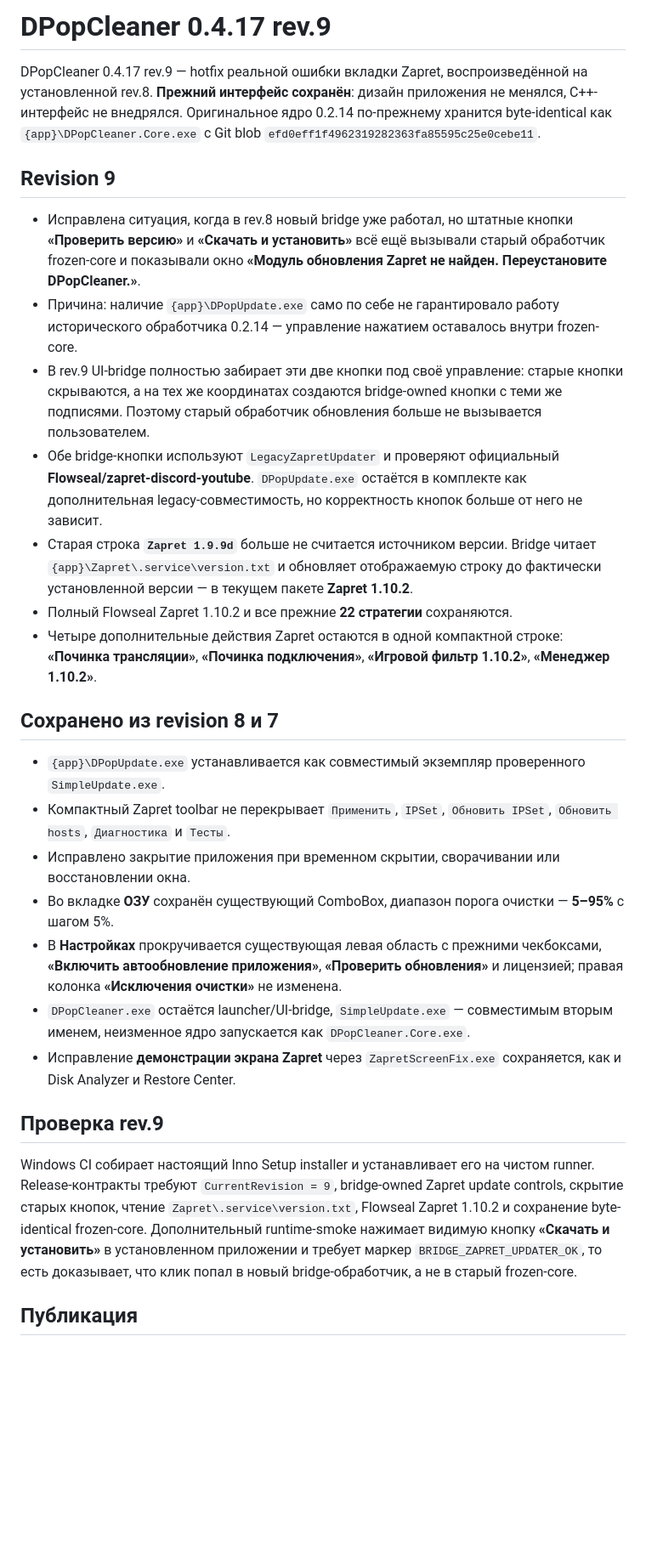
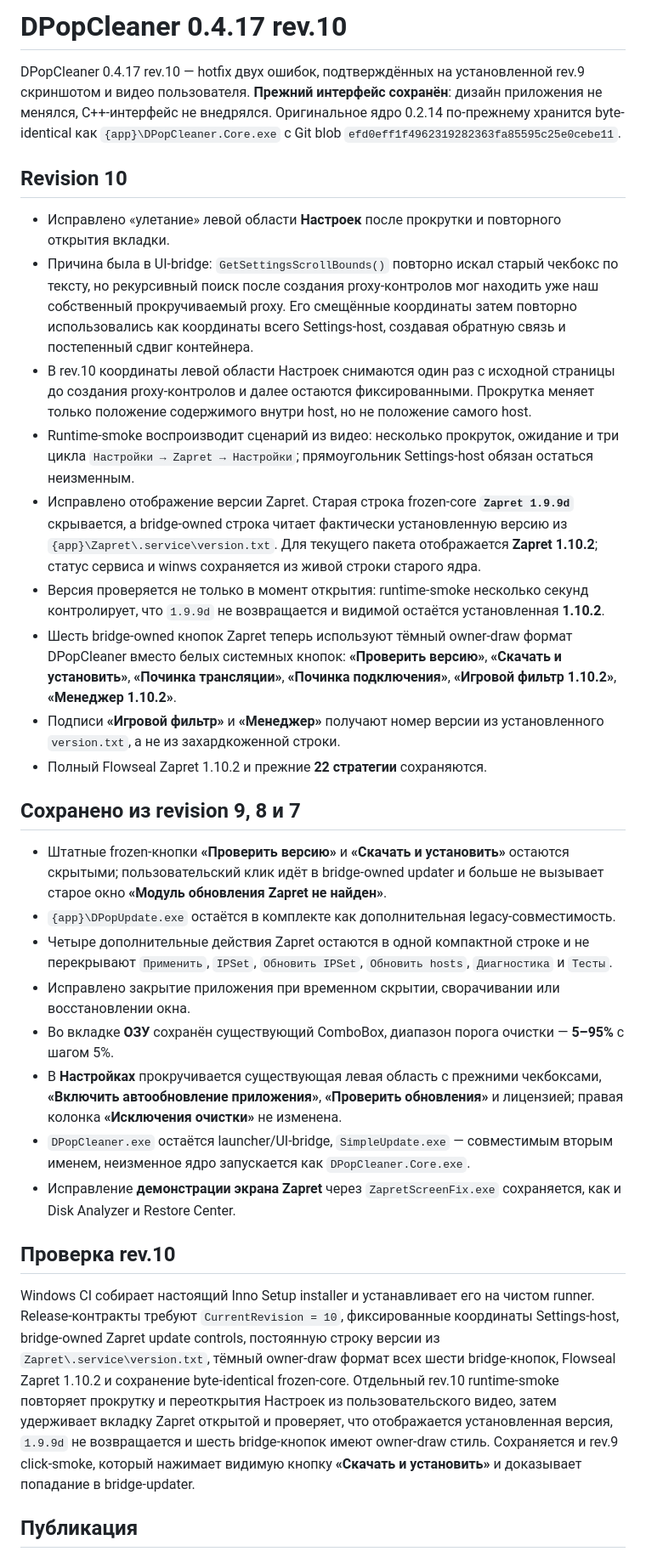
Before and after one commit to elesnichenko1-droid/dpopcleaner-site, a Markdown page: release/RELEASE_NOTES_0.4.17.md, the part around one of its changes. Shown at 85% size. GitHub-like rendering; blank space fills up the shorter version.

Commit message:
release: document revision 10 Settings and Zapret fixes

```diff
--- a/release/RELEASE_NOTES_0.4.17.md
+++ b/release/RELEASE_NOTES_0.4.17.md
@@ -1,30 +1,33 @@
-# DPopCleaner 0.4.17 rev.9
+# DPopCleaner 0.4.17 rev.10
 
-DPopCleaner 0.4.17 rev.9 — hotfix реальной ошибки вкладки Zapret, воспроизведённой на установленной rev.8. **Прежний интерфейс сохранён**: дизайн приложения не менялся, C++-интерфейс не внедрялся. Оригинальное ядро 0.2.14 по-прежнему хранится byte-identical как `{app}\DPopCleaner.Core.exe` с Git blob `efd0eff1f4962319282363fa85595c25e0cebe11`.
+DPopCleaner 0.4.17 rev.10 — hotfix двух ошибок, подтверждённых на установленной rev.9 скриншотом и видео пользователя. **Прежний интерфейс сохранён**: дизайн приложения не менялся, C++-интерфейс не внедрялся. Оригинальное ядро 0.2.14 по-прежнему хранится byte-identical как `{app}\DPopCleaner.Core.exe` с Git blob `efd0eff1f4962319282363fa85595c25e0cebe11`.
 
-## Revision 9
+## Revision 10
 
-- Исправлена ситуация, когда в rev.8 новый bridge уже работал, но штатные кнопки **«Проверить версию»** и **«Скачать и установить»** всё ещё вызывали старый обработчик frozen-core и показывали окно **«Модуль обновления Zapret не найден. Переустановите DPopCleaner.»**.
-- Причина: наличие `{app}\DPopUpdate.exe` само по себе не гарантировало работу исторического обработчика 0.2.14 — управление нажатием оставалось внутри frozen-core.
-- В rev.9 UI-bridge полностью забирает эти две кнопки под своё управление: старые кнопки скрываются, а на тех же координатах создаются bridge-owned кнопки с теми же подписями. Поэтому старый обработчик обновления больше не вызывается пользователем.
-- Обе bridge-кнопки используют `LegacyZapretUpdater` и проверяют официальный **Flowseal/zapret-discord-youtube**. `DPopUpdate.exe` остаётся в комплекте как дополнительная legacy-совместимость, но корректность кнопок больше от него не зависит.
-- Старая строка **`Zapret 1.9.9d`** больше не считается источником версии. Bridge читает `{app}\Zapret\.service\version.txt` и обновляет отображаемую строку до фактически установленной версии — в текущем пакете **Zapret 1.10.2**.
-- Полный Flowseal Zapret 1.10.2 и все прежние **22 стратегии** сохраняются.
-- Четыре дополнительные действия Zapret остаются в одной компактной строке: **«Починка трансляции»**, **«Починка подключения»**, **«Игровой фильтр 1.10.2»**, **«Менеджер 1.10.2»**.
+- Исправлено «улетание» левой области **Настроек** после прокрутки и повторного открытия вкладки.
+- Причина была в UI-bridge: `GetSettingsScrollBounds()` повторно искал старый чекбокс по тексту, но рекурсивный поиск после создания proxy-контролов мог находить уже наш собственный прокручиваемый proxy. Его смещённые координаты затем повторно использовались как координаты всего Settings-host, создавая обратную связь и постепенный сдвиг контейнера.
+- В rev.10 координаты левой области Настроек снимаются один раз с исходной страницы до создания proxy-контролов и далее остаются фиксированными. Прокрутка меняет только положение содержимого внутри host, но не положение самого host.
+- Runtime-smoke воспроизводит сценарий из видео: несколько прокруток, ожидание и три цикла `Настройки → Zapret → Настройки`; прямоугольник Settings-host обязан остаться неизменным.
+- Исправлено отображение версии Zapret. Старая строка frozen-core **`Zapret 1.9.9d`** скрывается, а bridge-owned строка читает фактически установленную версию из `{app}\Zapret\.service\version.txt`. Для текущего пакета отображается **Zapret 1.10.2**; статус сервиса и winws сохраняется из живой строки старого ядра.
+- Версия проверяется не только в момент открытия: runtime-smoke несколько секунд контролирует, что `1.9.9d` не возвращается и видимой остаётся установленная **1.10.2**.
+- Шесть bridge-owned кнопок Zapret теперь используют тёмный owner-draw формат DPopCleaner вместо белых системных кнопок: **«Проверить версию»**, **«Скачать и установить»**, **«Починка трансляции»**, **«Починка подключения»**, **«Игровой фильтр 1.10.2»**, **«Менеджер 1.10.2»**.
+- Подписи **«Игровой фильтр»** и **«Менеджер»** получают номер версии из установленного `version.txt`, а не из захардкоженной строки.
+- Полный Flowseal Zapret 1.10.2 и прежние **22 стратегии** сохраняются.
 
-## Сохранено из revision 8 и 7
+## Сохранено из revision 9, 8 и 7
 
-- `{app}\DPopUpdate.exe` устанавливается как совместимый экземпляр проверенного `SimpleUpdate.exe`.
-- Компактный Zapret toolbar не перекрывает `Применить`, `IPSet`, `Обновить IPSet`, `Обновить hosts`, `Диагностика` и `Тесты`.
+- Штатные frozen-кнопки **«Проверить версию»** и **«Скачать и установить»** остаются скрытыми; пользовательский клик идёт в bridge-owned updater и больше не вызывает старое окно **«Модуль обновления Zapret не найден»**.
+- `{app}\DPopUpdate.exe` остаётся в комплекте как дополнительная legacy-совместимость.
+- Четыре дополнительные действия Zapret остаются в одной компактной строке и не перекрывают `Применить`, `IPSet`, `Обновить IPSet`, `Обновить hosts`, `Диагностика` и `Тесты`.
 - Исправлено закрытие приложения при временном скрытии, сворачивании или восстановлении окна.
 - Во вкладке **ОЗУ** сохранён существующий ComboBox, диапазон порога очистки — **5–95%** с шагом 5%.
 - В **Настройках** прокручивается существующая левая область с прежними чекбоксами, **«Включить автообновление приложения»**, **«Проверить обновления»** и лицензией; правая колонка **«Исключения очистки»** не изменена.
 - `DPopCleaner.exe` остаётся launcher/UI-bridge, `SimpleUpdate.exe` — совместимым вторым именем, неизменное ядро запускается как `DPopCleaner.Core.exe`.
 - Исправление **демонстрации экрана Zapret** через `ZapretScreenFix.exe` сохраняется, как и Disk Analyzer и Restore Center.
 
-## Проверка rev.9
+## Проверка rev.10
 
-Windows CI собирает настоящий Inno Setup installer и устанавливает его на чистом runner. Release-контракты требуют `CurrentRevision = 9`, bridge-owned Zapret update controls, скрытие старых кнопок, чтение `Zapret\.service\version.txt`, Flowseal Zapret 1.10.2 и сохранение byte-identical frozen-core. Дополнительный runtime-smoke нажимает видимую кнопку **«Скачать и установить»** в установленном приложении и требует маркер `BRIDGE_ZAPRET_UPDATER_OK`, то есть доказывает, что клик попал в новый bridge-обработчик, а не в старый frozen-core.
+Windows CI собирает настоящий Inno Setup installer и устанавливает его на чистом runner. Release-контракты требуют `CurrentRevision = 10`, фиксированные координаты Settings-host, bridge-owned Zapret update controls, постоянную строку версии из `Zapret\.service\version.txt`, тёмный owner-draw формат всех шести bridge-кнопок, Flowseal Zapret 1.10.2 и сохранение byte-identical frozen-core. Отдельный rev.10 runtime-smoke повторяет прокрутку и переоткрытия Настроек из пользовательского видео, затем удерживает вкладку Zapret открытой и проверяет, что отображается установленная версия, `1.9.9d` не возвращается и шесть bridge-кнопок имеют owner-draw стиль. Сохраняется и rev.9 click-smoke, который нажимает видимую кнопку **«Скачать и установить»** и доказывает попадание в bridge-updater.
 
 ## Публикация
 
```
Also changed, not shown: other parts of release/RELEASE_NOTES_0.4.17.md (+2 -2 lines).
